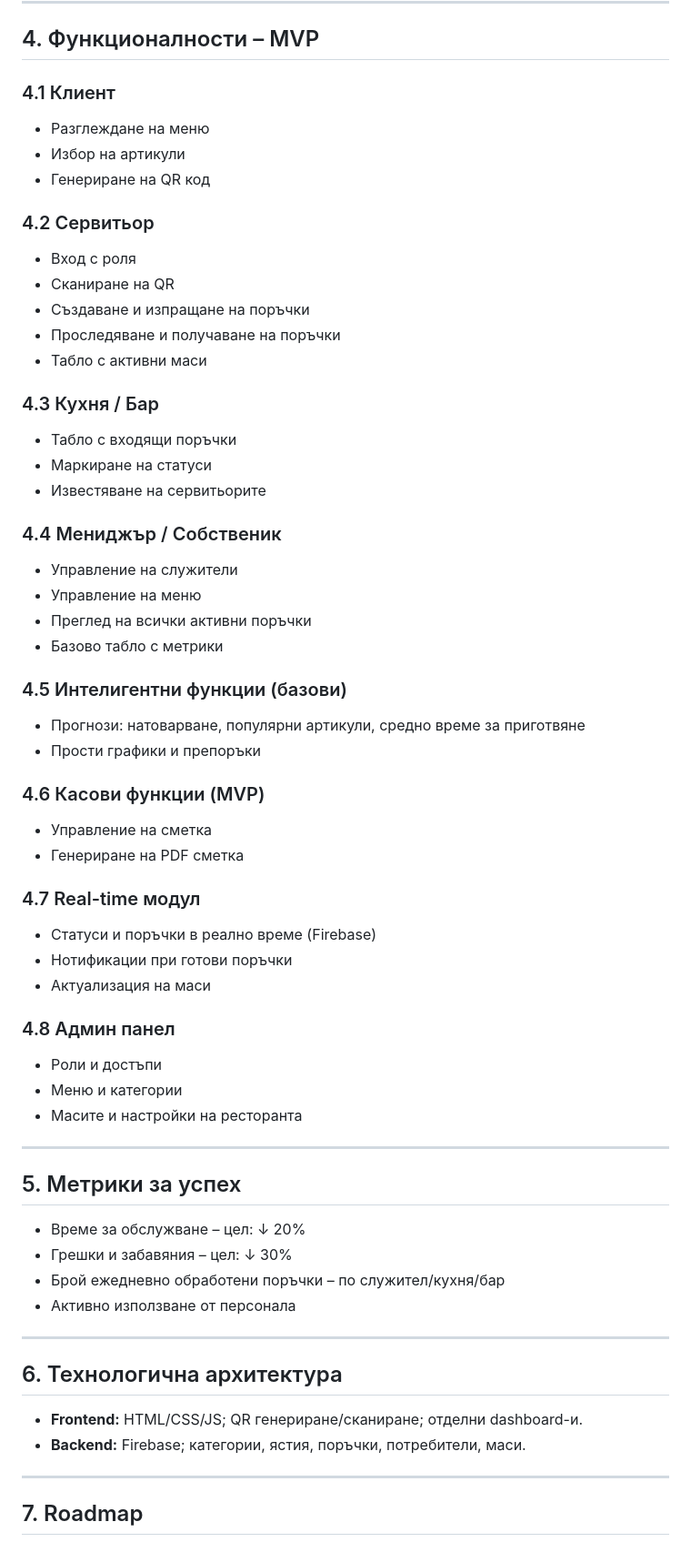
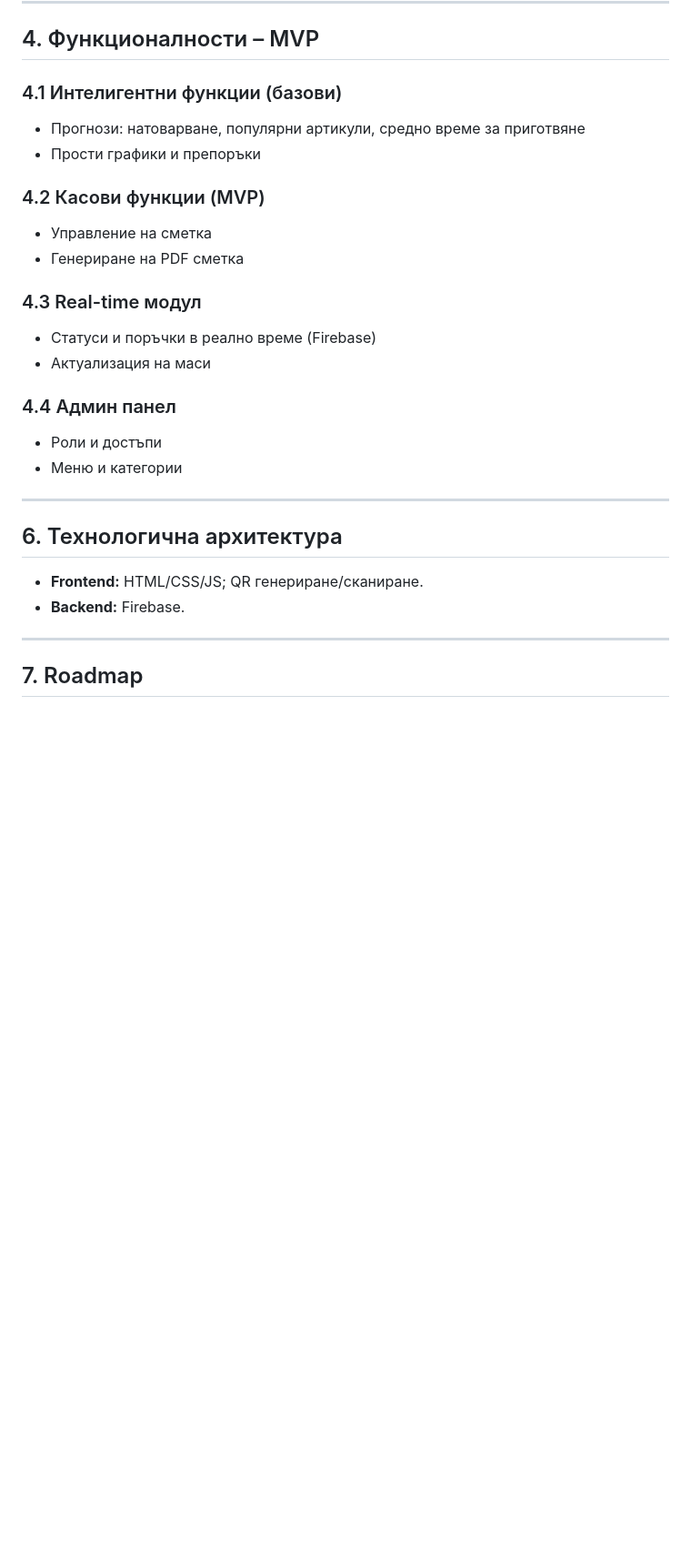
Before and after one commit to GabrielaPetrovva/RestaurantSoftware, a Markdown page: README.md, the part around one of its changes. Shown at 91% size. Drawn GitHub-style; blank space fills up the shorter version.

```diff
--- a/README.md
+++ b/README.md
@@ -46,60 +46,27 @@
 
 ## 4. Функционалности – MVP
 
-### 4.1 Клиент
-- Разглеждане на меню
-- Избор на артикули
-- Генериране на QR код
-
-### 4.2 Сервитьор
-- Вход с роля
-- Сканиране на QR
-- Създаване и изпращане на поръчки
-- Проследяване и получаване на поръчки
-- Табло с активни маси
-
-### 4.3 Кухня / Бар
-- Табло с входящи поръчки
-- Маркиране на статуси
-- Известяване на сервитьорите
-
-### 4.4 Мениджър / Собственик
-- Управление на служители
-- Управление на меню
-- Преглед на всички активни поръчки
-- Базово табло с метрики
-
-### 4.5 Интелигентни функции (базови)
+### 4.1 Интелигентни функции (базови)
 - Прогнози: натоварване, популярни артикули, средно време за приготвяне
 - Прости графики и препоръки
 
-### 4.6 Касови функции (MVP)
+### 4.2 Касови функции (MVP)
 - Управление на сметка
 - Генериране на PDF сметка
 
-### 4.7 Real-time модул
+### 4.3 Real-time модул
 - Статуси и поръчки в реално време (Firebase)
-- Нотификации при готови поръчки
 - Актуализация на маси
 
-### 4.8 Админ панел
+### 4.4 Админ панел
 - Роли и достъпи
 - Меню и категории
-- Масите и настройки на ресторанта
-
----
-
-## 5. Метрики за успех
-- Време за обслужване – цел: ↓ 20%
-- Грешки и забавяния – цел: ↓ 30%
-- Брой ежедневно обработени поръчки – по служител/кухня/бар
-- Активно използване от персонала
 
 ---
 
 ## 6. Технологична архитектура
-- **Frontend:** HTML/CSS/JS; QR генериране/сканиране; отделни dashboard-и.
-- **Backend:** Firebase; категории, ястия, поръчки, потребители, маси.
+- **Frontend:** HTML/CSS/JS; QR генериране/сканиране.
+- **Backend:** Firebase.
 
 ---
 
```
Also changed, not shown: other parts of README.md (+1 -1 lines).
